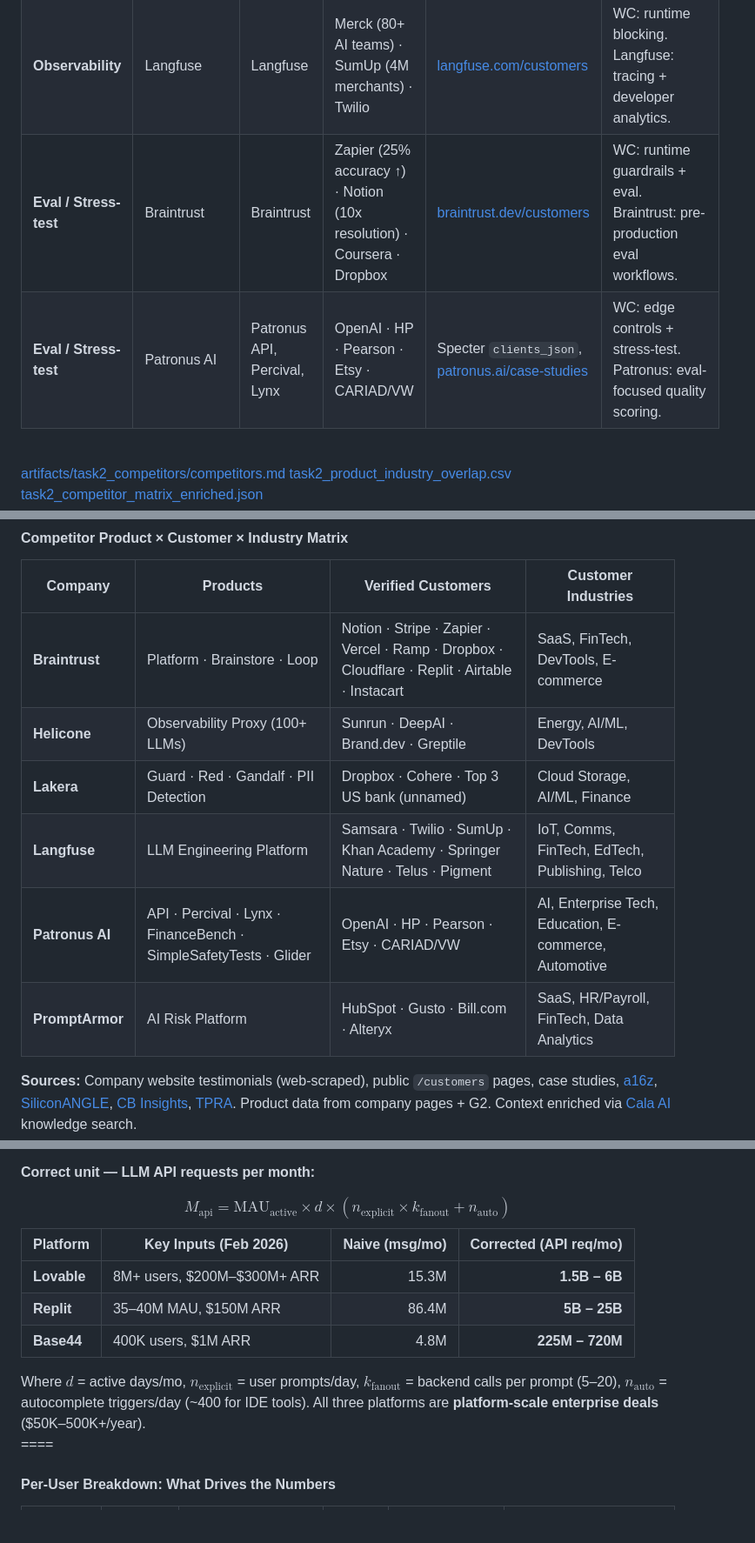
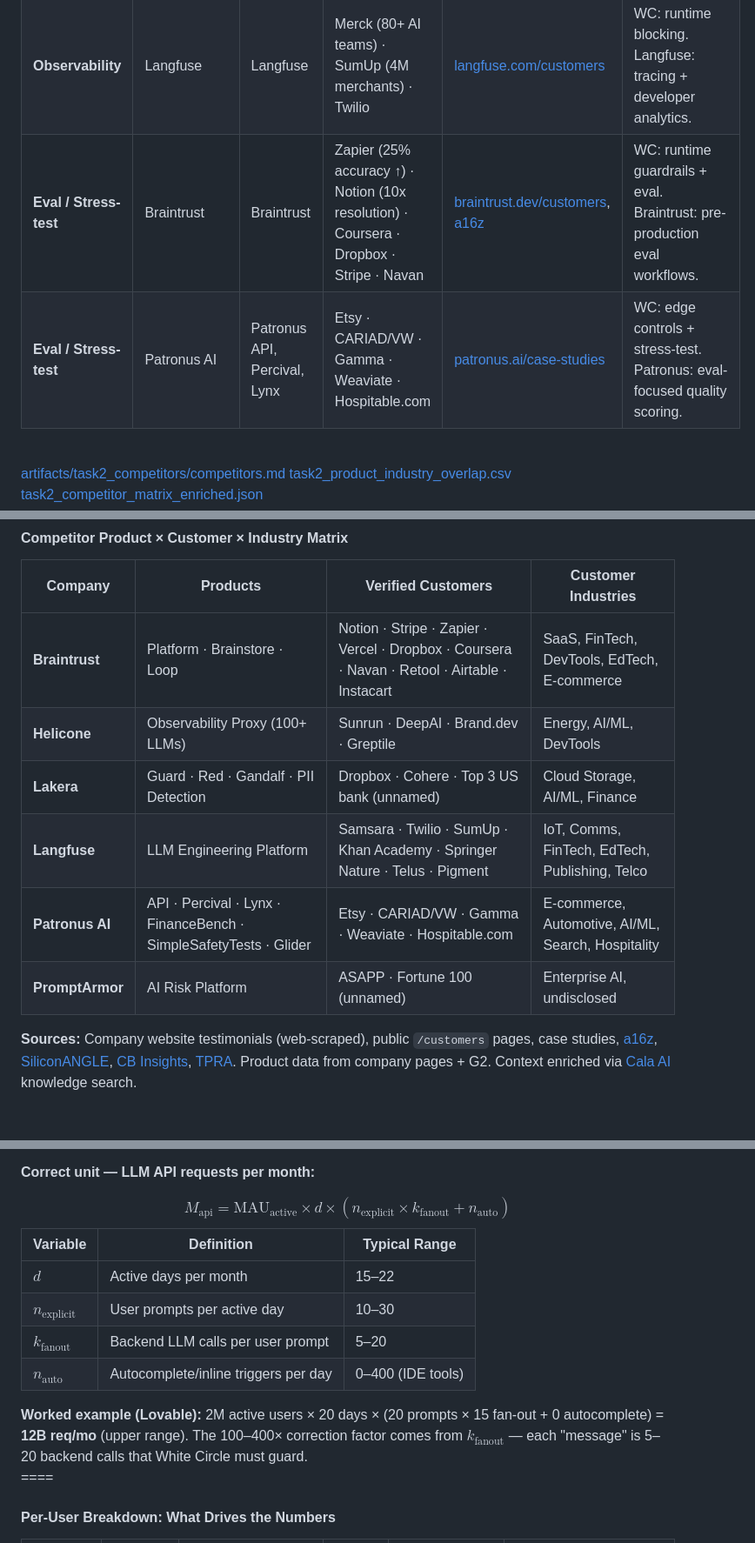
Before and after one commit to frankterpo/mermaidchart_prezi, a Markdown page: presentation/white_circle_prezi.md, 3 parts joined by grey strips. Shown at 87% size. Rendered like a GitHub page; blank space fills up the shorter version.

Commit message:
final audit: fix 3 unverified customer sources + task6 flow redundancy
- PromptArmor: replaced Specter clients_json data (HubSpot, Gusto,
  Bill.com, Alteryx) with verified ASAPP partnership + Fortune 100
- Patronus AI: removed unverified OpenAI, HP, Pearson; now shows
  Etsy, CARIAD/VW, Gamma, Weaviate, Hospitable.com (case-studies)
- Braintrust: removed Ramp, Cloudflare, Replit; harmonized both
  slides to same verified list (added Coursera, Navan, Retool)
- Task 6 katex: replaced duplicate correction table with variable
  definitions + worked Lovable example

Co-authored-by: Cursor <cursoragent@cursor.com>

```diff
--- a/presentation/white_circle_prezi.md
+++ b/presentation/white_circle_prezi.md
@@ -241,7 +241,7 @@ $$
 | **Observability** | Helicone | Helicone | Sunrun · DeepAI (65% cost ↓) · Brand.dev | [helicone.ai/customers](https://helicone.ai/customers) | WC: prevention + policy enforcement. Helicone: telemetry + cost observability. |
 | **Observability** | Langfuse | Langfuse | Merck (80+ AI teams) · SumUp (4M merchants) · Twilio | [langfuse.com/customers](https://langfuse.com/customers) | WC: runtime blocking. Langfuse: tracing + developer analytics. |
-| **Eval / Stress-test** | Braintrust | Braintrust | Zapier (25% accuracy ↑) · Notion (10x resolution) · Coursera · Dropbox | [braintrust.dev/customers](https://braintrust.dev/customers) | WC: runtime guardrails + eval. Braintrust: pre-production eval workflows. |
-| **Eval / Stress-test** | Patronus AI | Patronus API, Percival, Lynx | OpenAI · HP · Pearson · Etsy · CARIAD/VW | Specter `clients_json`, [patronus.ai/case-studies](https://patronus.ai/case-studies) | WC: edge controls + stress-test. Patronus: eval-focused quality scoring. |
+| **Eval / Stress-test** | Braintrust | Braintrust | Zapier (25% accuracy ↑) · Notion (10x resolution) · Coursera · Dropbox · Stripe · Navan | [braintrust.dev/customers](https://braintrust.dev/customers), [a16z](https://a16z.com/announcement/investing-in-braintrust/) | WC: runtime guardrails + eval. Braintrust: pre-production eval workflows. |
+| **Eval / Stress-test** | Patronus AI | Patronus API, Percival, Lynx | Etsy · CARIAD/VW · Gamma · Weaviate · Hospitable.com | [patronus.ai/case-studies](https://patronus.ai/case-studies) | WC: edge controls + stress-test. Patronus: eval-focused quality scoring. |
 <!-- .element: class="small-table" -->
 
 <br/>
@@ -285,12 +285,12 @@ quadrantChart
 
 | Company | Products | Verified Customers | Customer Industries |
 |---|---|---|---|
-| **Braintrust** | Platform · Brainstore · Loop | Notion · Stripe · Zapier · Vercel · Ramp · Dropbox · Cloudflare · Replit · Airtable · Instacart | SaaS, FinTech, DevTools, E-commerce |
+| **Braintrust** | Platform · Brainstore · Loop | Notion · Stripe · Zapier · Vercel · Dropbox · Coursera · Navan · Retool · Airtable · Instacart | SaaS, FinTech, DevTools, EdTech, E-commerce |
 | **Helicone** | Observability Proxy (100+ LLMs) | Sunrun · DeepAI · Brand.dev · Greptile | Energy, AI/ML, DevTools |
 | **Lakera** | Guard · Red · Gandalf · PII Detection | Dropbox · Cohere · Top 3 US bank (unnamed) | Cloud Storage, AI/ML, Finance |
 | **Langfuse** | LLM Engineering Platform | Samsara · Twilio · SumUp · Khan Academy · Springer Nature · Telus · Pigment | IoT, Comms, FinTech, EdTech, Publishing, Telco |
-| **Patronus AI** | API · Percival · Lynx · FinanceBench · SimpleSafetyTests · Glider | OpenAI · HP · Pearson · Etsy · CARIAD/VW | AI, Enterprise Tech, Education, E-commerce, Automotive |
-| **PromptArmor** | AI Risk Platform | HubSpot · Gusto · Bill.com · Alteryx | SaaS, HR/Payroll, FinTech, Data Analytics |
+| **Patronus AI** | API · Percival · Lynx · FinanceBench · SimpleSafetyTests · Glider | Etsy · CARIAD/VW · Gamma · Weaviate · Hospitable.com | E-commerce, Automotive, AI/ML, Search, Hospitality |
+| **PromptArmor** | AI Risk Platform | ASAPP · Fortune 100 (unnamed) | Enterprise AI, undisclosed |
 <!-- .element: class="small-table" -->
 
 <div class="callout text-left" style="font-size: 0.5em;">
@@ -767,14 +767,16 @@ These count **user-visible messages** and undercount by 100–400×. Each user p
 
 <div>$$M_{\text{api}} = \text{MAU}_{\text{active}} \times d \times (n_{\text{explicit}} \times k_{\text{fanout}} + n_{\text{auto}})$$</div>
 
-| Platform | Key Inputs (Feb 2026) | Naive (msg/mo) | Corrected (API req/mo) |
-|---|---|---:|---:|
-| **Lovable** | 8M+ users, $200M–$300M+ ARR | 15.3M | **1.5B – 6B** |
-| **Replit** | 35–40M MAU, $150M ARR | 86.4M | **5B – 25B** |
-| **Base44** | 400K users, $1M ARR | 4.8M | **225M – 720M** |
+| Variable | Definition | Typical Range |
+|---|---|---|
+| $d$ | Active days per month | 15–22 |
+| $n_{\text{explicit}}$ | User prompts per active day | 10–30 |
+| $k_{\text{fanout}}$ | Backend LLM calls per user prompt | 5–20 |
+| $n_{\text{auto}}$ | Autocomplete/inline triggers per day | 0–400 (IDE tools) |
+<!-- .element: class="small-table" -->
 
 <div class="callout text-left" style="font-size: 0.55em;">
-  Where $d$ = active days/mo, $n_{\text{explicit}}$ = user prompts/day, $k_{\text{fanout}}$ = backend calls per prompt (5–20), $n_{\text{auto}}$ = autocomplete triggers/day (~400 for IDE tools). All three platforms are <strong>platform-scale enterprise deals</strong> ($50K–500K+/year).
+  <strong>Worked example (Lovable):</strong> 2M active users × 20 days × (20 prompts × 15 fan-out + 0 autocomplete) = <strong>12B req/mo</strong> (upper range). The 100–400× correction factor comes from $k_{\text{fanout}}$ — each "message" is 5–20 backend calls that White Circle must guard.
 </div>
 
 ====
```
Also changed, not shown: other parts of presentation/white_circle_prezi.md (+1 -1 lines).
